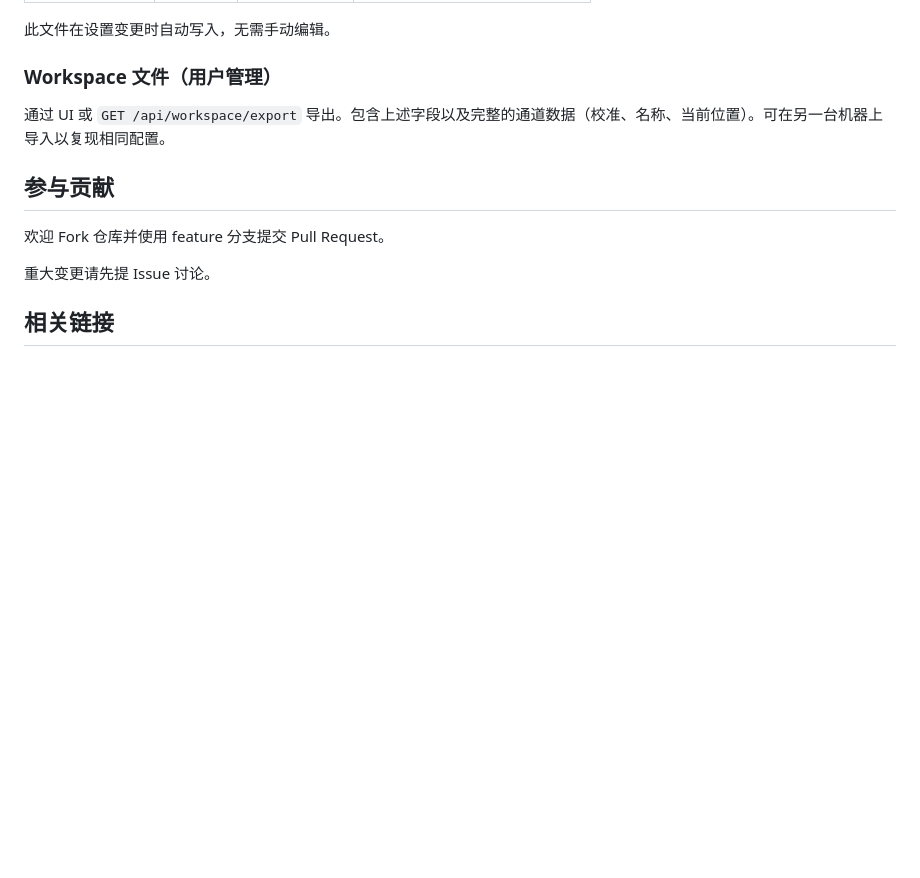
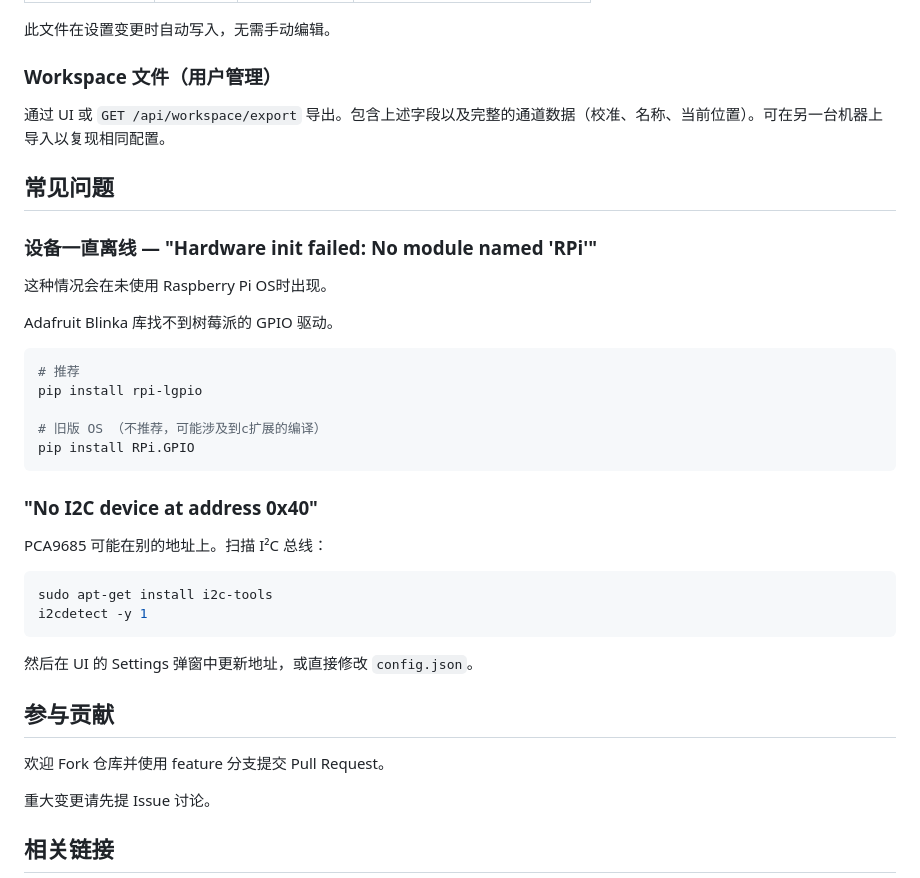
Before and after one commit to xiaokai-lyk/PCA9685-debugging-panel, a Markdown page: README.zh_cn.md, the part around the change. Rendered like a GitHub page; blank space fills up the shorter version.

````diff
--- a/README.zh_cn.md
+++ b/README.zh_cn.md
@@ -119,6 +119,34 @@ PCA9685-debugging-panel/
 
 通过 UI 或 `GET /api/workspace/export` 导出。包含上述字段以及完整的通道数据（校准、名称、当前位置）。可在另一台机器上导入以复现相同配置。
 
+## 常见问题
+
+### 设备一直离线 — "Hardware init failed: No module named 'RPi'"
+
+这种情况会在未使用 Raspberry Pi OS时出现。
+
+Adafruit Blinka 库找不到树莓派的 GPIO 驱动。
+
+```shell
+# 推荐
+pip install rpi-lgpio
+
+# 旧版 OS （不推荐，可能涉及到c扩展的编译）
+pip install RPi.GPIO
+```
+
+
+### "No I2C device at address 0x40"
+
+PCA9685 可能在别的地址上。扫描 I²C 总线：
+
+```shell
+sudo apt-get install i2c-tools
+i2cdetect -y 1
+```
+
+然后在 UI 的 Settings 弹窗中更新地址，或直接修改 `config.json`。
+
 ## 参与贡献
 
 欢迎 Fork 仓库并使用 feature 分支提交 Pull Request。
````
Also changed, not shown: README.md (+27 -0 lines).
